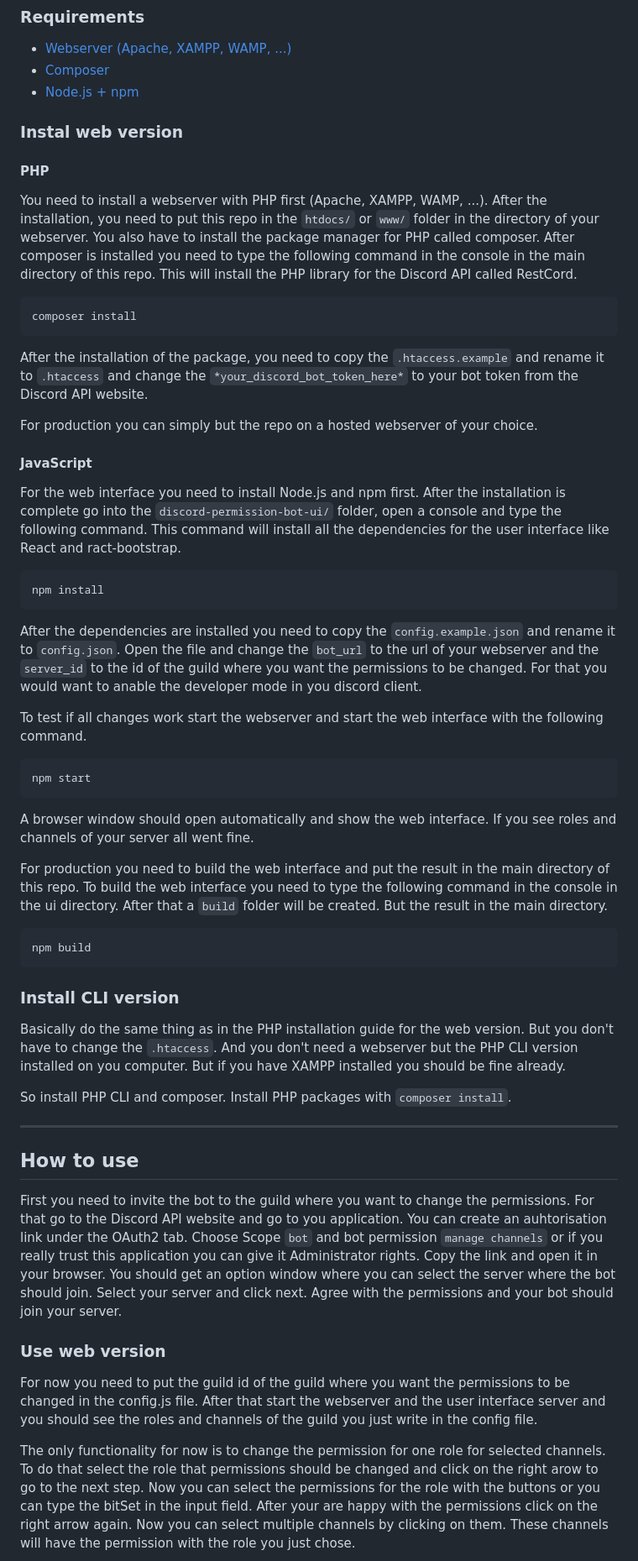
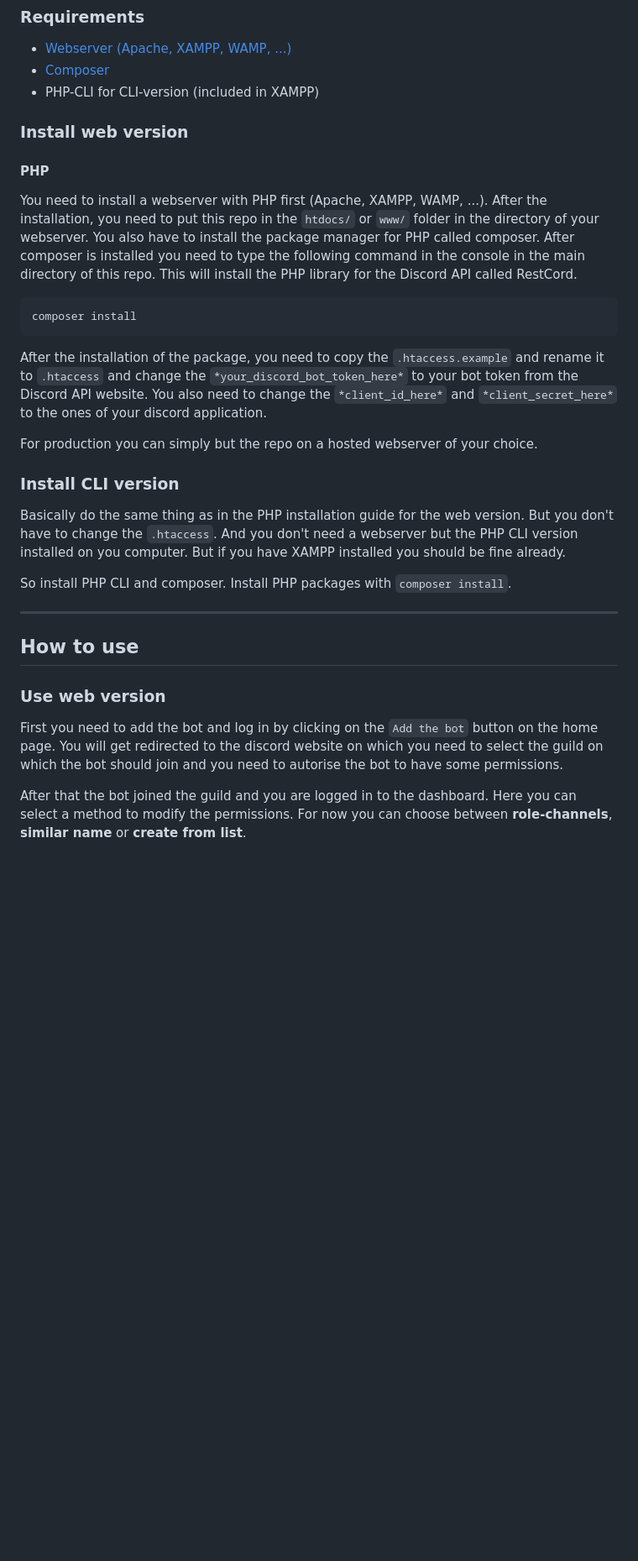
Before and after one commit to Geronymos/DiscordPermissionBot, a Markdown page: README.md, the part around the change printed below. Shown: that part at 84% size. Rendered like a GitHub page; blank space fills up the shorter version.

````diff
--- a/README.md
+++ b/README.md
@@ -34,9 +33,9 @@ The whole project when build is made to live on a normal webserver. So if you wa
 
 * [Webserver (Apache, XAMPP, WAMP, ...)](https://www.apachefriends.org/de/index.html)
 * [Composer](https://getcomposer.org/)
-* [Node.js + npm](https://nodejs.org/en/)
+* PHP-CLI for CLI-version (included in XAMPP)
 
-### Instal web version
+### Install web version
 
 #### PHP
 
@@ -46,33 +45,9 @@ You need to install a webserver with PHP first (Apache, XAMPP, WAMP, ...). After
 composer install
 ```
 
-After the installation of the package, you need to copy the `.htaccess.example` and rename it to `.htaccess` and change the `*your_discord_bot_token_here*` to your bot token from the Discord API website.
+After the installation of the package, you need to copy the `.htaccess.example` and rename it to `.htaccess` and change the `*your_discord_bot_token_here*` to your bot token from the Discord API website. You also need to change the `*client_id_here*` and `*client_secret_here*` to the ones of your discord application.
 
 For production you can simply but the repo on a hosted webserver of your choice.
-
-#### JavaScript
-
-For the web interface you need to install Node.js and npm first. After the installation is complete go into the `discord-permission-bot-ui/` folder, open a console and type the following command. This command will install all the dependencies for the user interface like React and ract-bootstrap.
-
-```sh
-npm install
-```
-
-After the dependencies are installed you need to copy the `config.example.json` and rename it to `config.json`. Open the file and change the `bot_url` to the url of your webserver and the `server_id` to the id of the guild where you want the permissions to be changed. For that you would want to anable the developer mode in you discord client.
-
-To test if all changes work start the webserver and start the web interface with the following command.
-
-```sh
-npm start
-```
-
-A browser window should open automatically and show the web interface. If you see roles and channels of your server all went fine.
-
-For production you need to build the web interface and put the result in the main directory of this repo. To build the web interface you need to type the following command in the console in the ui directory. After that a `build` folder will be created. But the result in the main directory.
-
-```sh
-npm build
-```
 
 ### Install CLI version
 
@@ -84,11 +59,9 @@ So install PHP CLI and composer. Install PHP packages with `composer install`.
 
 ## How to use
 
-First you need to invite the bot to the guild where you want to change the permissions. For that go to the Discord API website and go to you application. You can create an auhtorisation link under the OAuth2 tab. Choose Scope `bot` and bot permission `manage channels` or if you really trust this application you can give it Administrator rights. Copy the link and open it in your browser. You should get an option window where you can select the server where the bot should join. Select your server and click next. Agree with the permissions and your bot should join your server.
-
 ### Use web version
 
-For now you need to put the guild id of the guild where you want the permissions to be changed in the config.js file. After that start the webserver and the user interface server and you should see the roles and channels of the guild you just write in the config file.
+First you need to add the bot and log in by clicking on the `Add the bot` button on the home page. You will get redirected to the discord website on which you need to select the guild on which the bot should join and you need to autorise the bot to have some permissions.
 
-The only functionality for now is to change the permission for one role for selected channels. To do that select the role that permissions should be changed and click on the right arow to go to the next step. Now you can select the permissions for the role with the buttons or you can type the bitSet in the input field. After your are happy with the permissions click on the right arrow again. Now you can select multiple channels by clicking on them. These channels will have the permission with the role you just chose.
+After that the bot joined the guild and you are logged in to the dashboard. Here you can select a method to modify the permissions. For now you can choose between **role-channels**, **similar name** or **create from list**.
 
````
Also changed, not shown: other parts of README.md (+12 -7 lines), docs/home.png (added).
